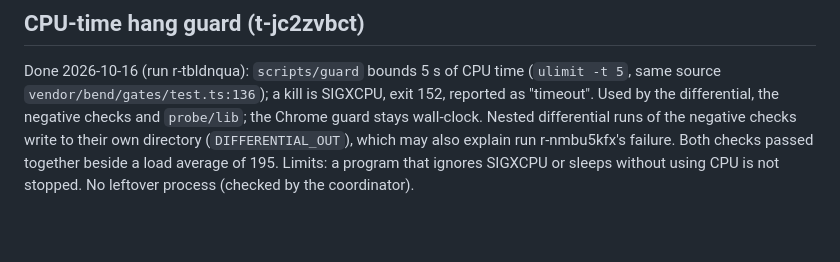
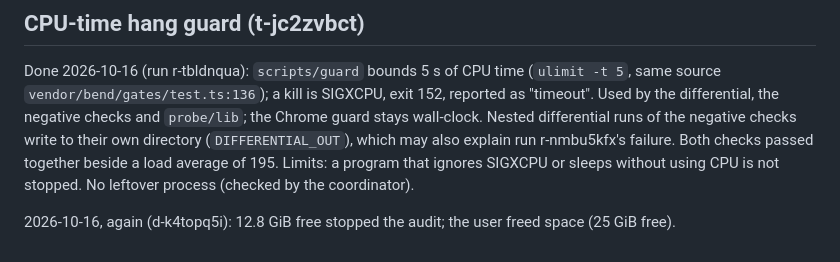
Before and after one commit to rofrol/bend-wasm, a Markdown page: DECISIONS.md, the part around the change. GitHub-like rendering; blank space fills up the shorter version.

```diff
--- a/DECISIONS.md
+++ b/DECISIONS.md
@@ -284,3 +284,6 @@ differential runs of the negative checks write to their own directory
 Both checks passed together beside a load average of 195. Limits: a
 program that ignores SIGXCPU or sleeps without using CPU is not stopped.
 No leftover process (checked by the coordinator).
+
+2026-10-16, again (d-k4topq5i): 12.8 GiB free stopped the audit; the user
+freed space (25 GiB free).
```
Also changed, not shown: TODO.md (+0 -10 lines).
